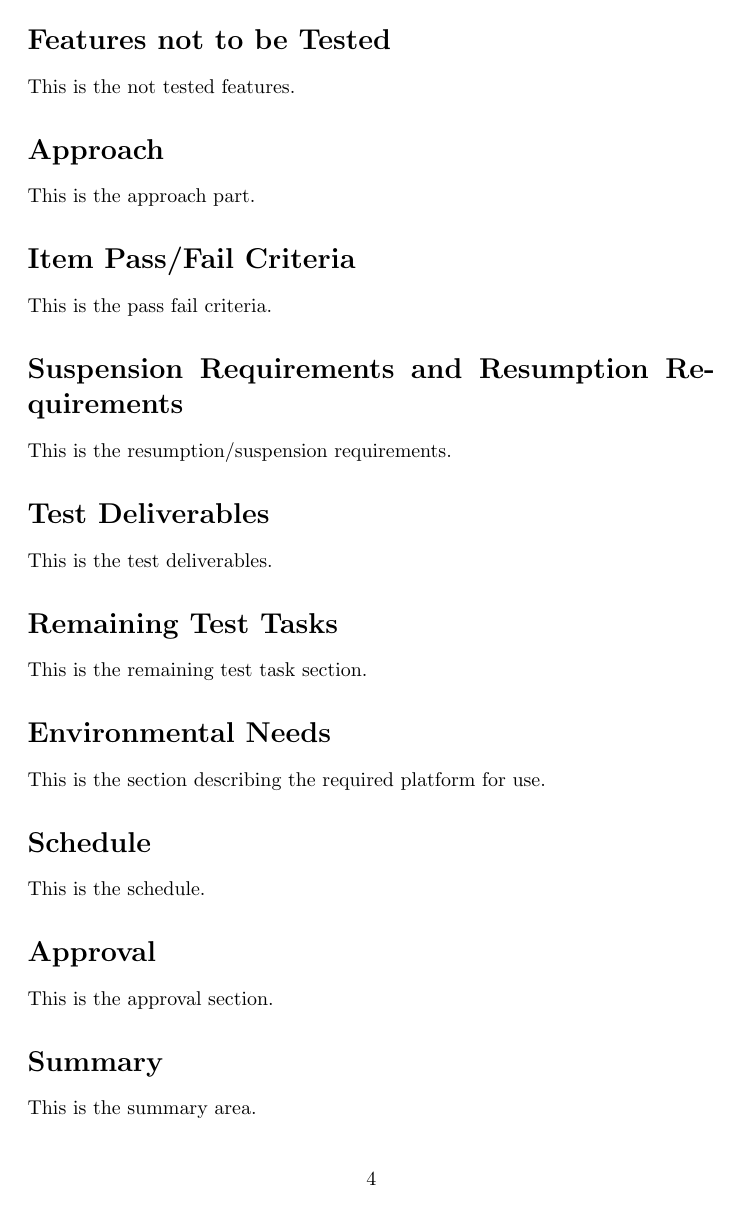
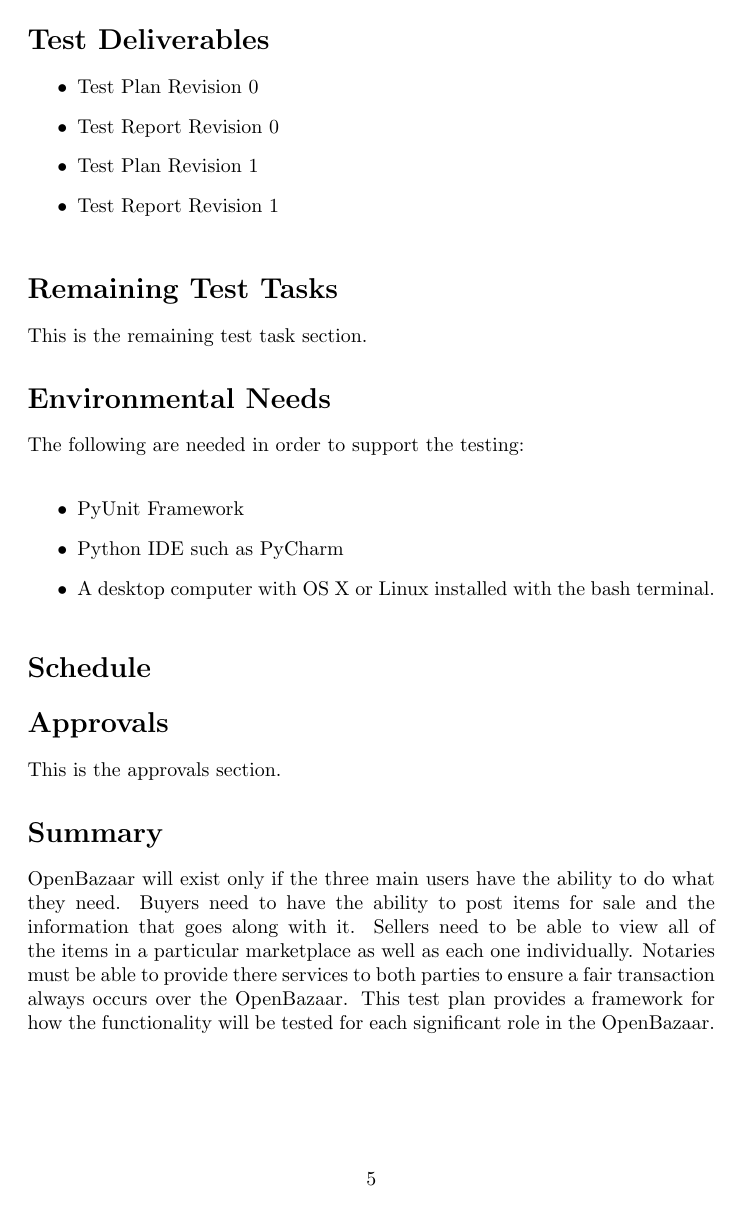
Before and after one commit to cgsheeh/SFWR3XA3_Redevelopment, a LaTeX paper (TestPlan/TestPlan.tex): page 4 of 4 before the commit and page 5 of 5 after it. Compiled offline with pdfLaTeX.

Commit message:
add items to be and not to be tested, enviromental needs, test deliverables, summary

```diff
--- a/TestPlan/TestPlan.tex
+++ b/TestPlan/TestPlan.tex
@@ -81,4 +92,3 @@
 
 \addcontentsline{toc}{section}{Features not to be Tested}
 \section*{Features not to be Tested}
-This is the not tested features.
@@ -97,7 +115,16 @@
 
 \addcontentsline{toc}{section}{Test Deliverables}
 \section*{Test Deliverables}
-This is the test deliverables.
+\begin{itemize}
+ \item
+Test Plan Revision 0
+ \item
+Test Report Revision 0
+ \item
+Test Plan Revision 1
+ \item
+Test Report Revision 1
+\end{itemize}
 
 \addcontentsline{toc}{section}{Remaining Test Tasks}
 \section*{Remaining Test Tasks}
@@ -105,20 +132,32 @@
 
 \addcontentsline{toc}{section}{Environmental Needs}
 \section*{Environmental Needs}
-This is the section describing the required platform for use.
+The following are needed in order to support the testing:
+\newline
+\begin{itemize}
+ \item
+PyUnit Framework
+ \item
+Python IDE such as PyCharm
+ \item
+A desktop computer with OS X or Linux installed with the bash terminal.
+\end{itemize}
 
 \addcontentsline{toc}{section}{Schedule}
 \section*{Schedule}
-This is the schedule.
 
-\addcontentsline{toc}{section}{Approval}
-\section*{Approval}
-This is the approval section.
+
+\addcontentsline{toc}{section}{Approvals}
+\section*{Approvals}
+This is the approvals section.
 
 \addcontentsline{toc}{section}{Summary}
 \section*{Summary}
-This is the summary area.
-
+OpenBazaar will exist only if the three main users have the ability to do what they need.
+Buyers need to have the ability to post items for sale and the information that goes along with it.
+Sellers need to be able to view all of the items in a particular marketplace as well as each one individually.
+Notaries must be able to provide there services to both parties to ensure a fair transaction always occurs over the OpenBazaar.
+This test plan provides a framework for how the functionality will be tested for each significant role in the OpenBazaar.
 
 
 \end{document}
```
Also changed, not shown: TestPlan/TestPlan.pdf, TestPlan/TestPlan.tex (23 more changed lines).
